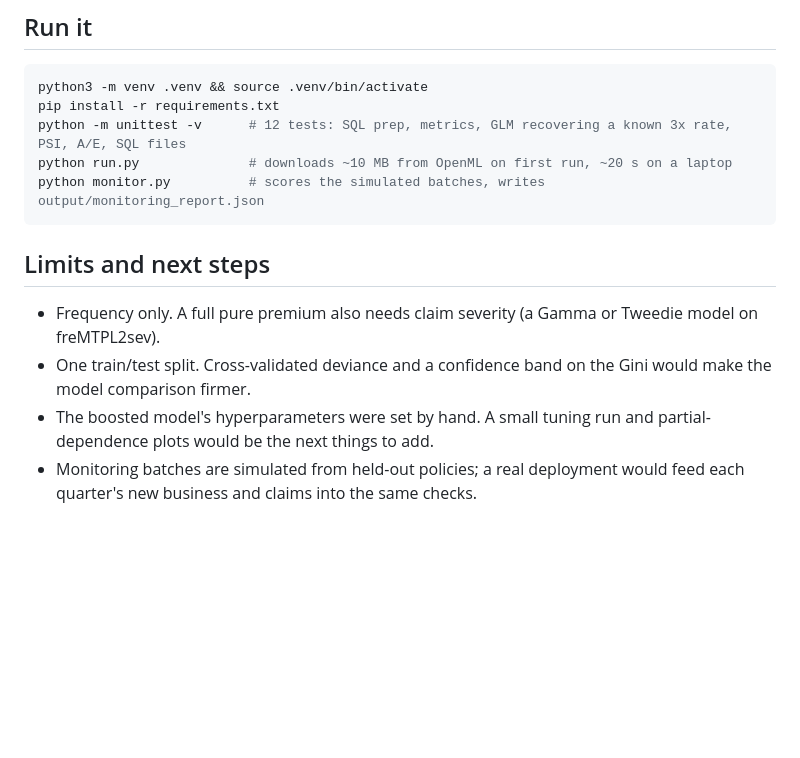
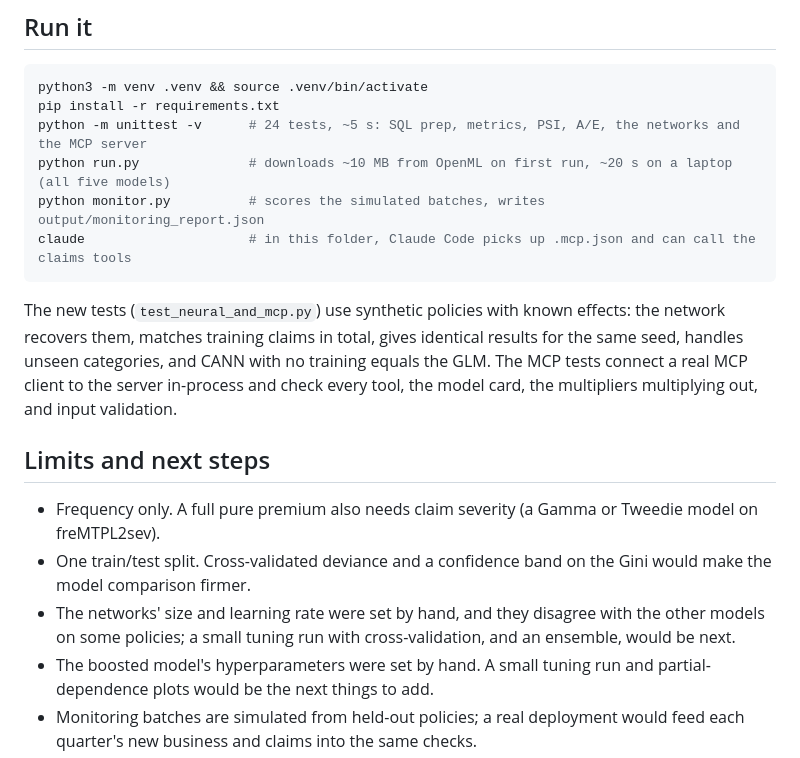
Before and after one commit to Yang-Zhang1994/claims-frequency-model, a Markdown page: README.md, the part around one of its changes. Drawn GitHub-style; blank space fills up the shorter version.

````diff
--- a/README.md
+++ b/README.md
@@ -124,10 +175,17 @@ Key-pair setup (one time): `openssl genrsa 2048 | openssl pkcs8 -topk8 -nocrypt
 ```bash
 python3 -m venv .venv && source .venv/bin/activate
 pip install -r requirements.txt
-python -m unittest -v      # 12 tests: SQL prep, metrics, GLM recovering a known 3x rate, PSI, A/E, SQL files
-python run.py              # downloads ~10 MB from OpenML on first run, ~20 s on a laptop
+python -m unittest -v      # 24 tests, ~5 s: SQL prep, metrics, PSI, A/E, the networks and the MCP server
+python run.py              # downloads ~10 MB from OpenML on first run, ~20 s on a laptop (all five models)
 python monitor.py          # scores the simulated batches, writes output/monitoring_report.json
+claude                     # in this folder, Claude Code picks up .mcp.json and can call the claims tools
 ```
+
+The new tests (`test_neural_and_mcp.py`) use synthetic policies with known effects: the network
+recovers them, matches training claims in total, gives identical results for the same seed, handles
+unseen categories, and CANN with no training equals the GLM. The MCP tests connect a real MCP client
+to the server in-process and check every tool, the model card, the multipliers multiplying out, and
+input validation.
 
 ## Limits and next steps
 
@@ -135,6 +193,8 @@ python monitor.py          # scores the simulated batches, writes output/monitor
   Tweedie model on freMTPL2sev).
 - One train/test split. Cross-validated deviance and a confidence band on the
   Gini would make the model comparison firmer.
+- The networks' size and learning rate were set by hand, and they disagree with the other models on
+  some policies; a small tuning run with cross-validation, and an ensemble, would be next.
 - The boosted model's hyperparameters were set by hand. A small tuning run and
   partial-dependence plots would be the next things to add.
 - Monitoring batches are simulated from held-out policies; a real deployment would feed each quarter's
````
Also changed, not shown: other parts of README.md (+53 -2 lines), docs/agent-session/prompt.md (added, +6 -0 lines), docs/agent-session/transcript.md (added, +72 -0 lines), docs/model-card.md (added, +23 -0 lines), output/results.md (+10 -8 lines), output/lorenz.png, 8 other files.
